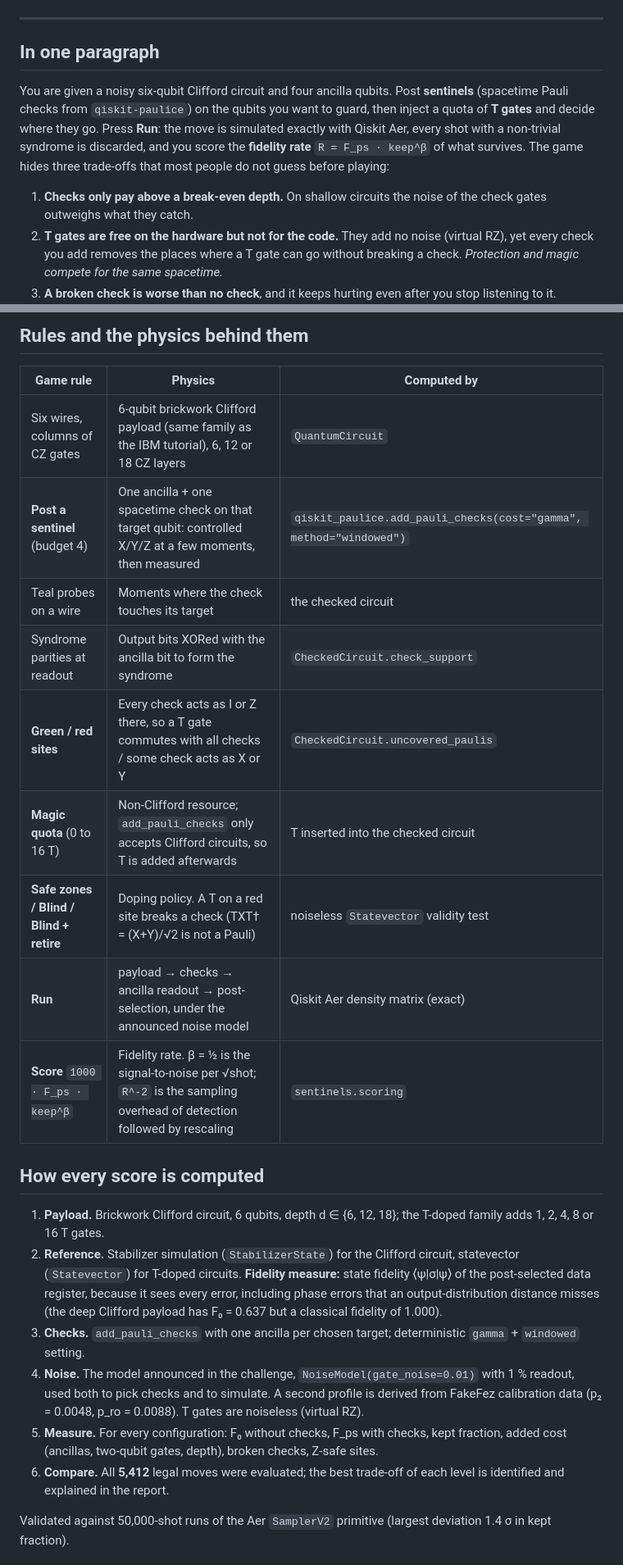
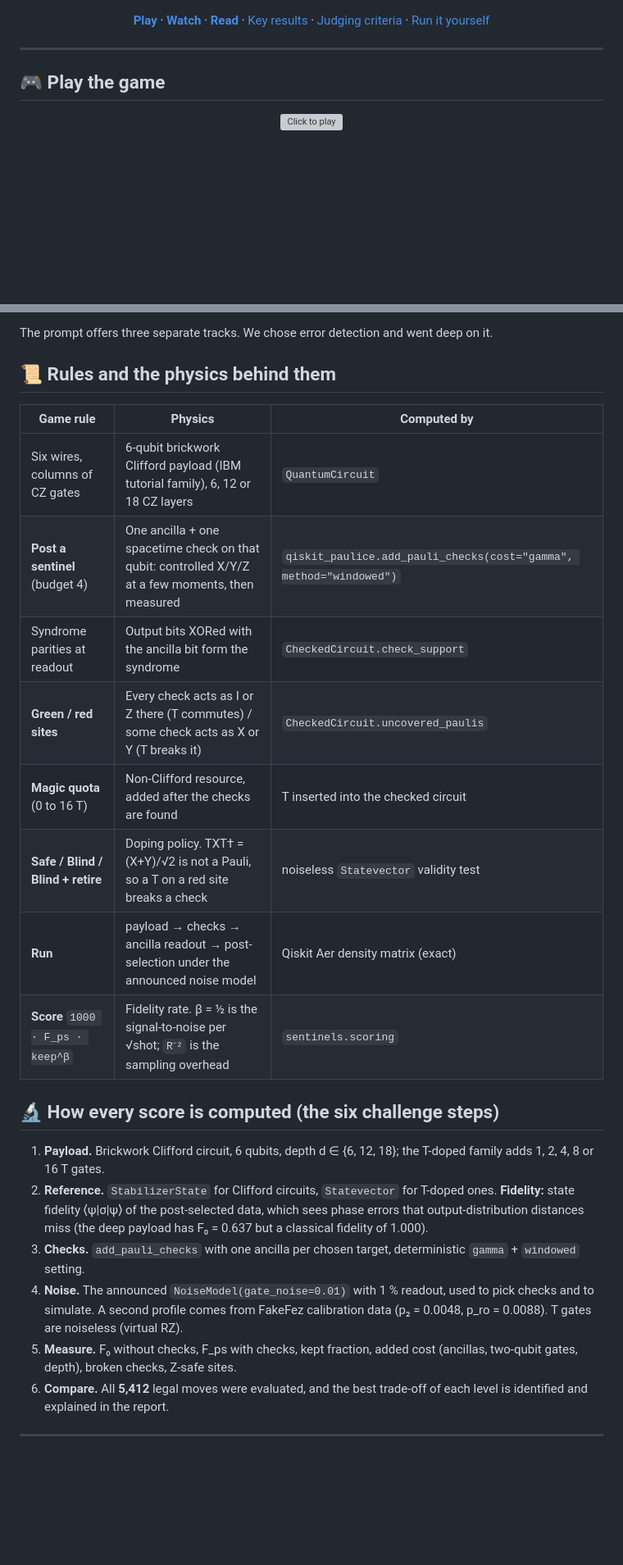
Before and after one commit to Sumitchongder/spacetime-sentinels, a Markdown page: README.md, 2 parts joined by grey strips. Shown at 82% size. GitHub-like rendering; blank space fills up the shorter version; grey boxes are pictures that could not be loaded.

```diff
--- a/README.md
+++ b/README.md
@@ -24,14 +28,16 @@ Department of Computer Science & Engineering and Department of Physics, Indian I
 <sub>\* equal contribution</sub>
+
+[**Play**](https://sumitchongder.github.io/spacetime-sentinels/) · [**Watch**](#-video-walkthrough) · [**Read**](report/main.pdf) · [Key results](#-key-results) · [Judging criteria](#-how-this-submission-meets-the-judging-criteria) · [Run it yourself](#-quick-start)
 
 </div>
 
 ---
 
-## In one paragraph
+## 🎮 Play the game
 
-You are given a noisy six-qubit Clifford circuit and four ancilla qubits. Post **sentinels** (spacetime Pauli checks from `qiskit-paulice`) on the qubits you want to guard, then inject a quota of **T gates** and decide where they go. Press **Run**: the move is simulated exactly with Qiskit Aer, every shot with a non-trivial syndrome is discarded, and you score the **fidelity rate** `R = F_ps · keep^β` of what survives. The game hides three trade-offs that most people do not guess before playing:
+<div align="center">
 
-1. **Checks only pay above a break-even depth.** On shallow circuits the noise of the check gates outweighs what they catch.
-2. **T gates are free on the hardware but not for the code.** They add no noise (virtual RZ), yet every check you add removes the places where a T gate can go without breaking a check. *Protection and magic compete for the same spacetime.*
-3. **A broken check is worse than no check**, and it keeps hurting even after you stop listening to it.
+<a href="https://sumitchongder.github.io/spacetime-sentinels/">
+<img src="https://img.shields.io/badge/CLICK_TO_PLAY_SPACETIME_SENTINELS_↗-sumitchongder.github.io%2Fspacetime--sentinels-2563EB?style=for-the-badge&labelColor=0B0F17" width="82%" alt="Click to play">
+</a>
 
@@ -73,26 +182,27 @@ You are given a noisy six-qubit Clifford circuit and four ancilla qubits. Post *
 
-## Rules and the physics behind them
+The prompt offers three separate tracks. We chose error detection and went deep on it.
+
+## 📜 Rules and the physics behind them
 
 | Game rule | Physics | Computed by |
 |---|---|---|
-| Six wires, columns of CZ gates | 6-qubit brickwork Clifford payload (same family as the IBM tutorial), 6, 12 or 18 CZ layers | `QuantumCircuit` |
-| **Post a sentinel** (budget 4) | One ancilla + one spacetime check on that target qubit: controlled X/Y/Z at a few moments, then measured | `qiskit_paulice.add_pauli_checks(cost="gamma", method="windowed")` |
-| Teal probes on a wire | Moments where the check touches its target | the checked circuit |
-| Syndrome parities at readout | Output bits XORed with the ancilla bit to form the syndrome | `CheckedCircuit.check_support` |
-| **Green / red sites** | Every check acts as I or Z there, so a T gate commutes with all checks / some check acts as X or Y | `CheckedCircuit.uncovered_paulis` |
-| **Magic quota** (0 to 16 T) | Non-Clifford resource; `add_pauli_checks` only accepts Clifford circuits, so T is added afterwards | T inserted into the checked circuit |
-| **Safe zones / Blind / Blind + retire** | Doping policy. A T on a red site breaks a check (TXT† = (X+Y)/√2 is not a Pauli) | noiseless `Statevector` validity test |
-| **Run** | payload → checks → ancilla readout → post-selection, under the announced noise model | Qiskit Aer density matrix (exact) |
-| **Score** `1000 · F_ps · keep^β` | Fidelity rate. β = ½ is the signal-to-noise per √shot; `R^-2` is the sampling overhead of detection followed by rescaling | `sentinels.scoring` |
+| Six wires, columns of CZ gates | 6-qubit brickwork Clifford payload (IBM tutorial family), 6, 12 or 18 CZ layers | `QuantumCircuit` |
+| **Post a sentinel** (budget 4) | One ancilla + one spacetime check on that qubit: controlled X/Y/Z at a few moments, then measured | `qiskit_paulice.add_pauli_checks(cost="gamma", method="windowed")` |
+| Syndrome parities at readout | Output bits XORed with the ancilla bit form the syndrome | `CheckedCircuit.check_support` |
+| **Green / red sites** | Every check acts as I or Z there (T commutes) / some check acts as X or Y (T breaks it) | `CheckedCircuit.uncovered_paulis` |
+| **Magic quota** (0 to 16 T) | Non-Clifford resource, added after the checks are found | T inserted into the checked circuit |
+| **Safe / Blind / Blind + retire** | Doping policy. TXT† = (X+Y)/√2 is not a Pauli, so a T on a red site breaks a check | noiseless `Statevector` validity test |
+| **Run** | payload → checks → ancilla readout → post-selection under the announced noise model | Qiskit Aer density matrix (exact) |
+| **Score** `1000 · F_ps · keep^β` | Fidelity rate. β = ½ is the signal-to-noise per √shot; `R⁻²` is the sampling overhead | `sentinels.scoring` |
 
-## How every score is computed
+## 🔬 How every score is computed (the six challenge steps)
 
 1. **Payload.** Brickwork Clifford circuit, 6 qubits, depth d ∈ {6, 12, 18}; the T-doped family adds 1, 2, 4, 8 or 16 T gates.
-2. **Reference.** Stabilizer simulation (`StabilizerState`) for the Clifford circuit, statevector (`Statevector`) for T-doped circuits. **Fidelity measure:** state fidelity ⟨ψ|σ|ψ⟩ of the post-selected data register, because it sees every error, including phase errors that an output-distribution distance misses (the deep Clifford payload has F₀ = 0.637 but a classical fidelity of 1.000).
-3. **Checks.** `add_pauli_checks` with one ancilla per chosen target; deterministic `gamma` + `windowed` setting.
-4. **Noise.** The model announced in the challenge, `NoiseModel(gate_noise=0.01)` with 1 % readout, used both to pick checks and to simulate. A second profile is derived from FakeFez calibration data (p₂ = 0.0048, p_ro = 0.0088). T gates are noiseless (virtual RZ).
-5. **Measure.** For every configuration: F₀ without checks, F_ps with checks, kept fraction, added cost (ancillas, two-qubit gates, depth), broken checks, Z-safe sites.
-6. **Compare.** All **5,412** legal moves were evaluated; the best trade-off of each level is identified and explained in the report.
+2. **Reference.** `StabilizerState` for Clifford circuits, `Statevector` for T-doped ones. **Fidelity:** state fidelity ⟨ψ|σ|ψ⟩ of the post-selected data, which sees phase errors that output-distribution distances miss (the deep payload has F₀ = 0.637 but a classical fidelity of 1.000).
+3. **Checks.** `add_pauli_checks` with one ancilla per chosen target, deterministic `gamma` + `windowed` setting.
+4. **Noise.** The announced `NoiseModel(gate_noise=0.01)` with 1 % readout, used to pick checks and to simulate. A second profile comes from FakeFez calibration data (p₂ = 0.0048, p_ro = 0.0088). T gates are noiseless (virtual RZ).
+5. **Measure.** F₀ without checks, F_ps with checks, kept fraction, added cost (ancillas, two-qubit gates, depth), broken checks, Z-safe sites.
+6. **Compare.** All **5,412** legal moves were evaluated, and the best trade-off of each level is identified and explained in the report.
 
-Validated against 50,000-shot runs of the Aer `SamplerV2` primitive (largest deviation 1.4 σ in kept fraction).
+---
 
```
Also changed, not shown: other parts of README.md (+174 -83 lines).
